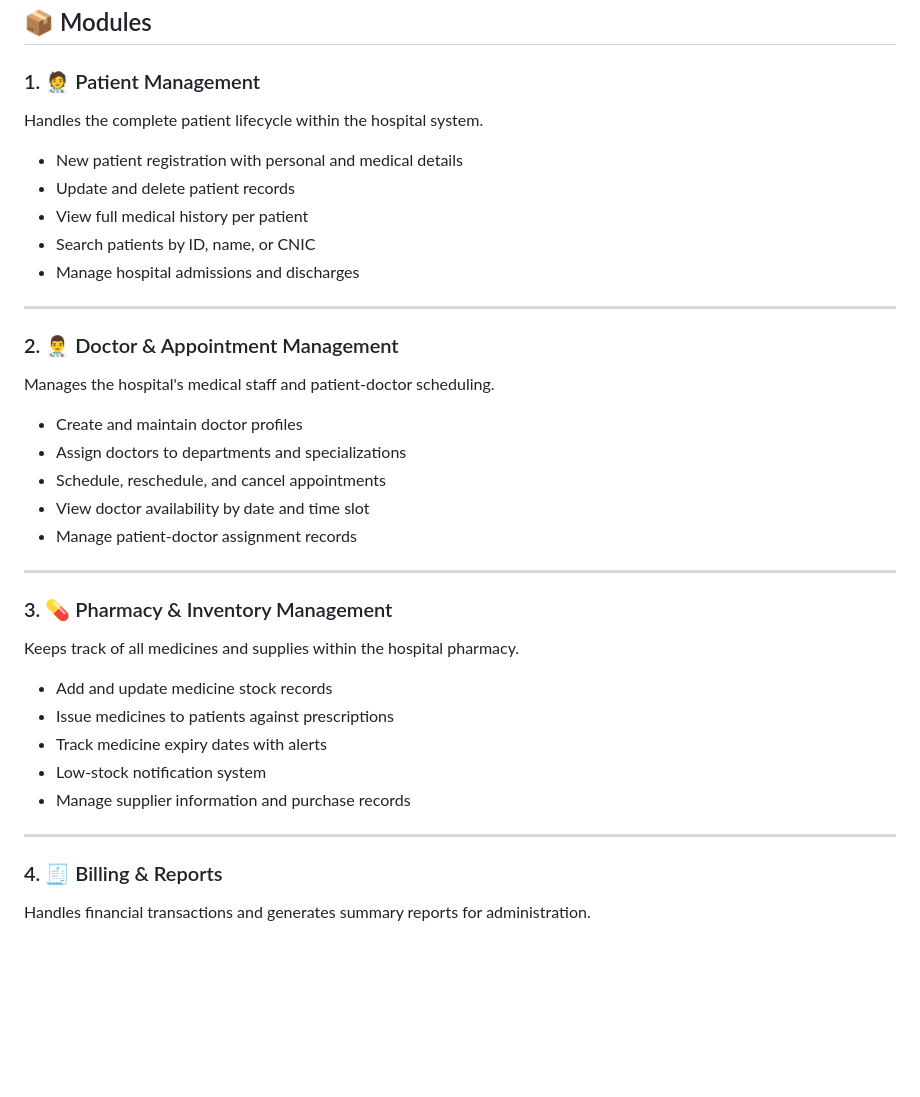
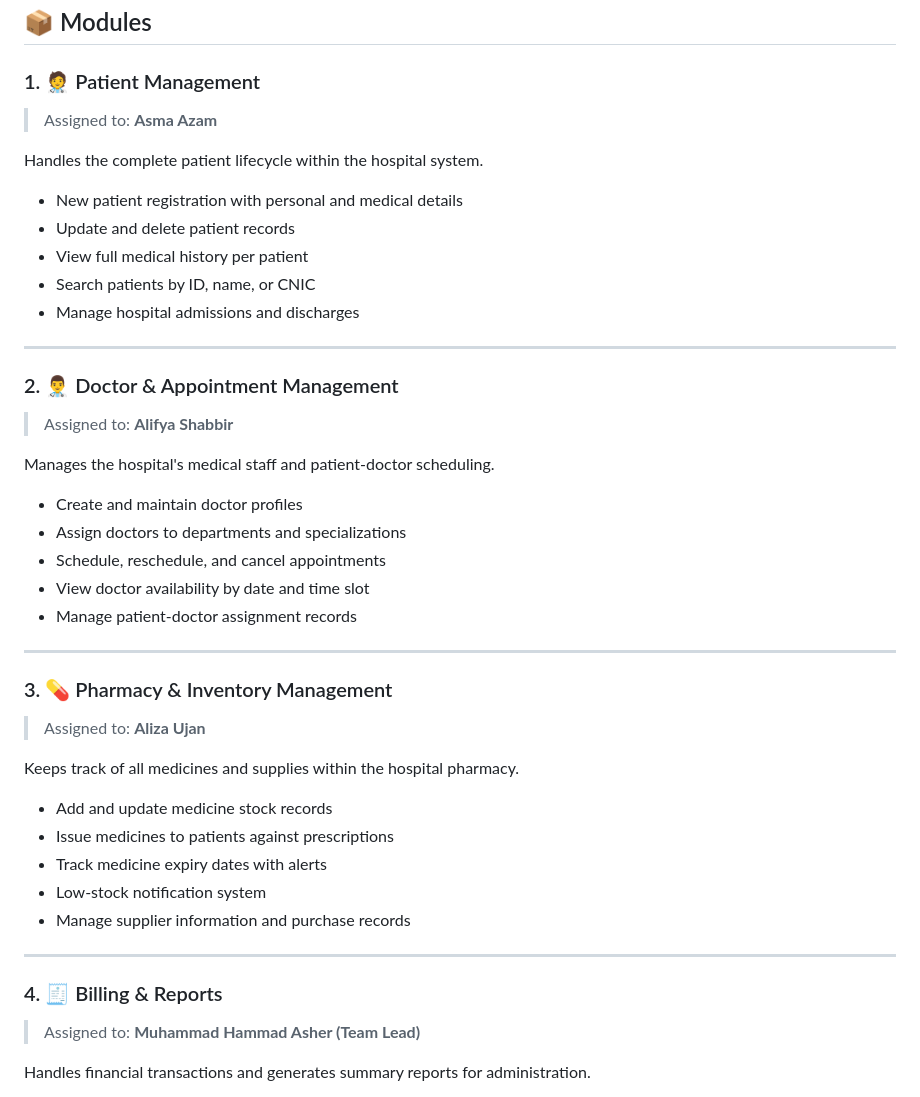
Before and after one commit to hammadAsher100/Hospital_Management_System_DBMS, a Markdown page: README.md, the part around one of its changes. Rendered like a GitHub page; blank space fills up the shorter version.

```diff
--- a/README.md
+++ b/README.md
@@ -58,6 +60,8 @@ The system covers everything from patient registration and doctor scheduling to
 ## 📦 Modules
 
 ### 1. 🧑‍⚕️ Patient Management
+> Assigned to: **Asma Azam**
+
 Handles the complete patient lifecycle within the hospital system.
 
 - New patient registration with personal and medical details
@@ -69,6 +73,8 @@ Handles the complete patient lifecycle within the hospital system.
 ---
 
 ### 2. 👨‍⚕️ Doctor & Appointment Management
+> Assigned to: **Alifya Shabbir**
+
 Manages the hospital's medical staff and patient-doctor scheduling.
 
 - Create and maintain doctor profiles
@@ -80,6 +86,8 @@ Manages the hospital's medical staff and patient-doctor scheduling.
 ---
 
 ### 3. 💊 Pharmacy & Inventory Management
+> Assigned to: **Aliza Ujan**
+
 Keeps track of all medicines and supplies within the hospital pharmacy.
 
 - Add and update medicine stock records
@@ -91,6 +99,8 @@ Keeps track of all medicines and supplies within the hospital pharmacy.
 ---
 
 ### 4. 🧾 Billing & Reports
+> Assigned to: **Muhammad Hammad Asher (Team Lead)**
+
 Handles financial transactions and generates summary reports for administration.
 
 - Generate itemized patient invoices
```
Also changed, not shown: other parts of README.md (+110 -3 lines).
